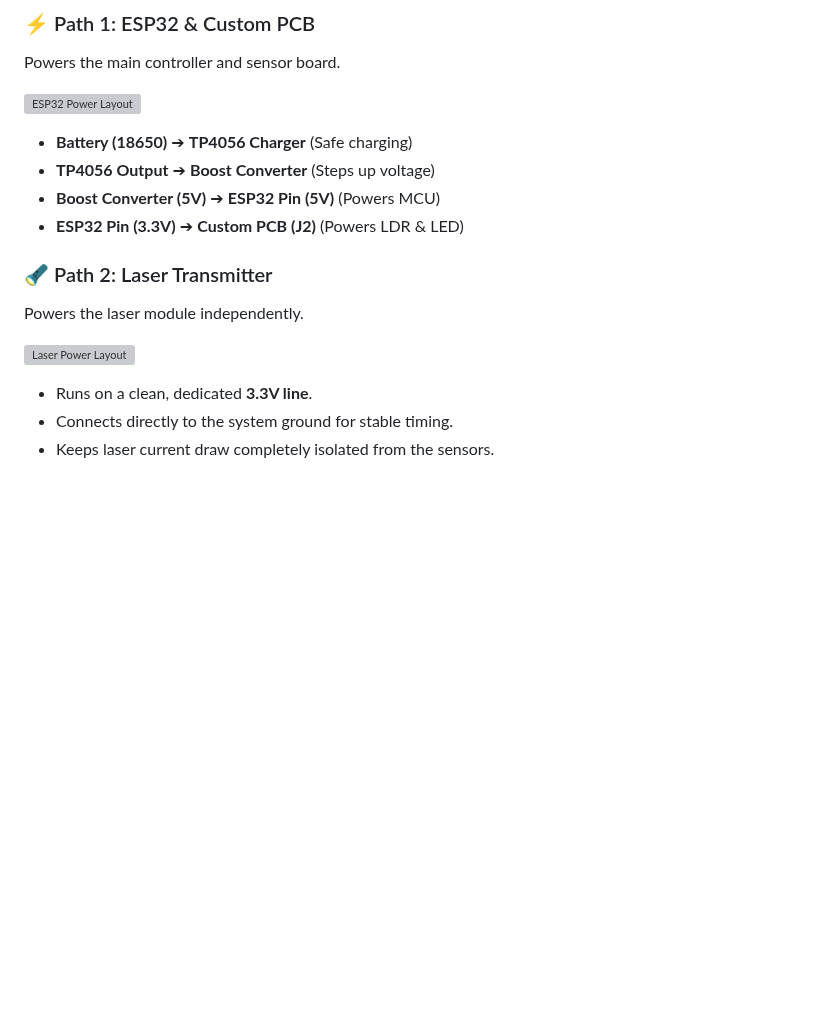
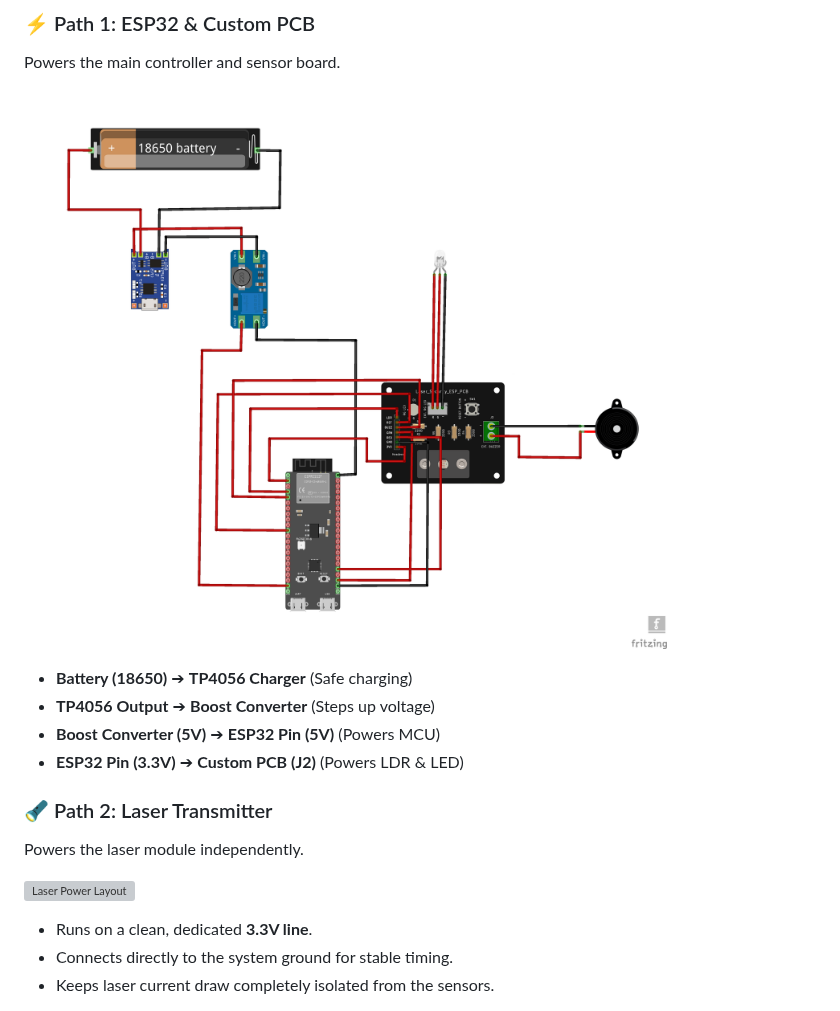
Before and after one commit to JaswantBhartiya/esp32-laser-security, a Markdown page: README.md, the part around one of its changes. Drawn GitHub-style; blank space fills up the shorter version; grey boxes are pictures that could not be loaded.

Commit message:
Update image paths in README.md

```diff
--- a/README.md
+++ b/README.md
@@ -125,7 +125,7 @@ The system uses **two separate power paths** to stop electrical noise from the l
 ### ⚡ Path 1: ESP32 & Custom PCB
 Powers the main controller and sensor board.
 
-![ESP32 Power Layout](./images/esp32_pcb_power.png)
+![ESP32 Power Layout](./assets/esp32_pcb_power.png)
 
 * **Battery (18650)** ➔ **TP4056 Charger** (Safe charging)
 * **TP4056 Output** ➔ **Boost Converter** (Steps up voltage)
```
Also changed, not shown: other parts of README.md (+1 -1 lines).
